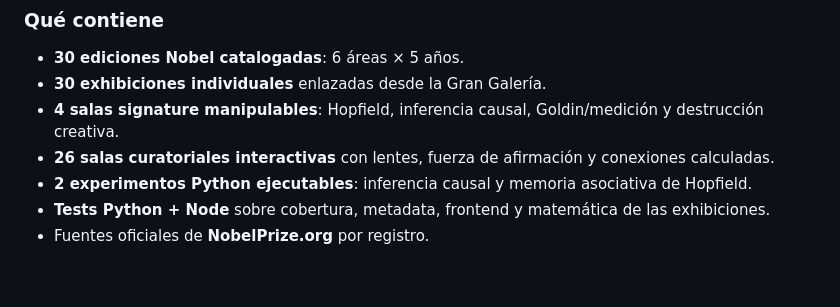
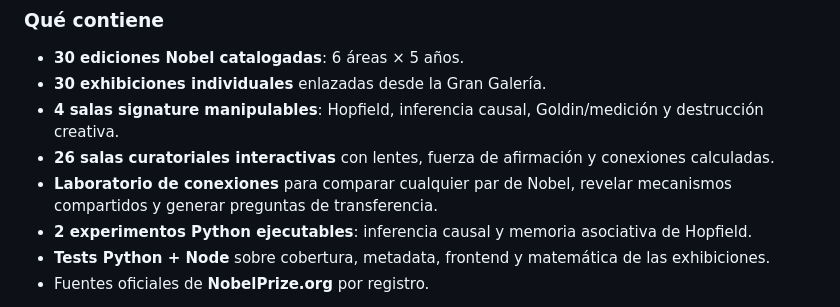
Before and after one commit to dinatalediego/dntl_economia, a Markdown page: README.md, the part around the change. Rendered like a GitHub page; blank space fills up the shorter version.

Commit message:
feat: update README.md for Nobel connection lab

```diff
--- a/README.md
+++ b/README.md
@@ -12,6 +12,7 @@ La primera colección del repositorio estudia los cinco años Nobel completos m
 - **30 exhibiciones individuales** enlazadas desde la Gran Galería.
 - **4 salas signature manipulables**: Hopfield, inferencia causal, Goldin/medición y destrucción creativa.
 - **26 salas curatoriales interactivas** con lentes, fuerza de afirmación y conexiones calculadas.
+- **Laboratorio de conexiones** para comparar cualquier par de Nobel, revelar mecanismos compartidos y generar preguntas de transferencia.
 - **2 experimentos Python ejecutables**: inferencia causal y memoria asociativa de Hopfield.
 - **Tests Python + Node** sobre cobertura, metadata, frontend y matemática de las exhibiciones.
 - Fuentes oficiales de **NobelPrize.org** por registro.
```
